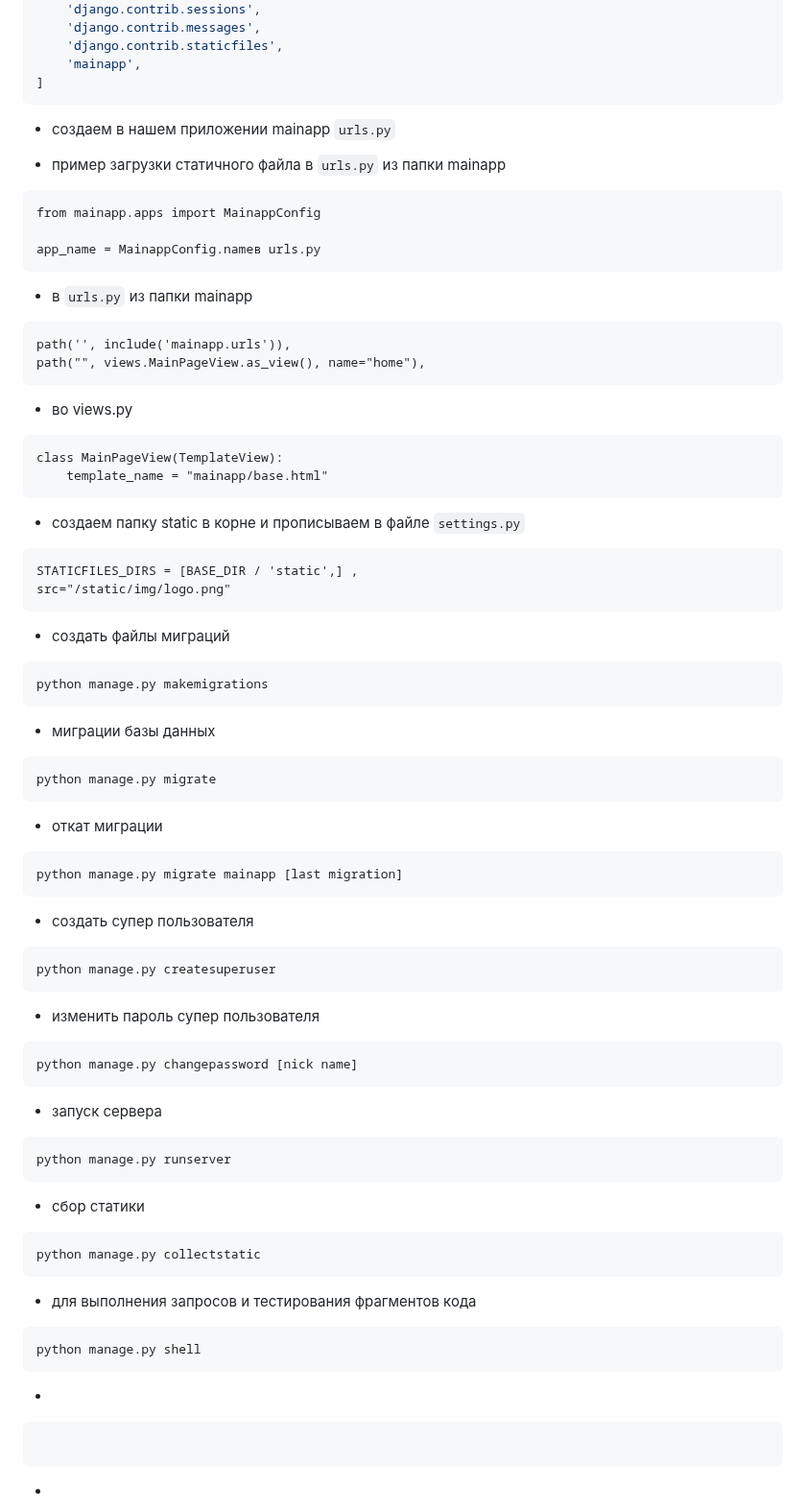
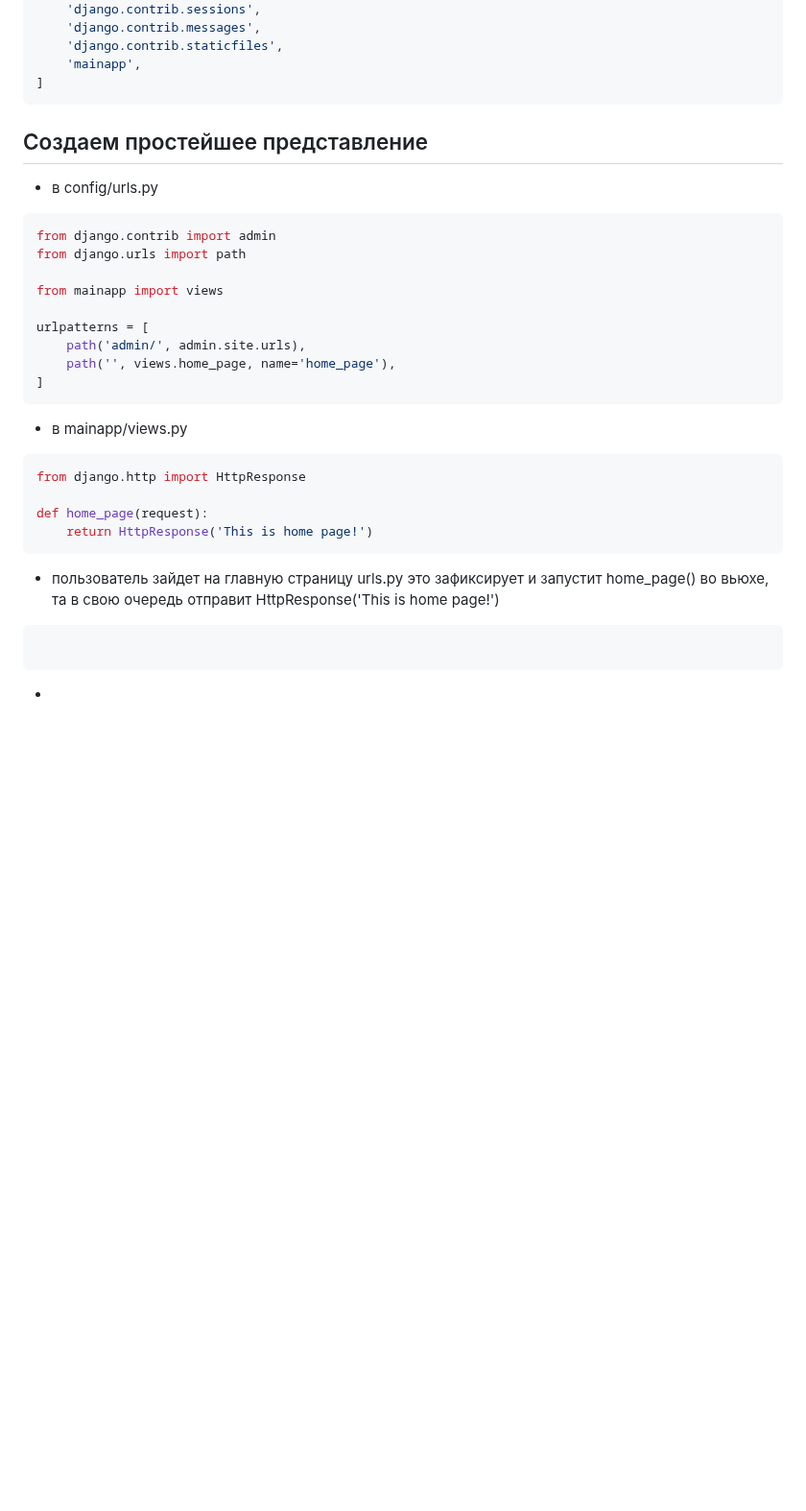
Before and after one commit to rublock/helper, a Markdown page: django/django.md, the part around one of its changes. Shown at 96% size. Drawn GitHub-style; blank space fills up the shorter version.

````diff
--- a/django/django.md
+++ b/django/django.md
@@ -100,77 +100,27 @@ INSTALLED_APPS = [
     'mainapp',
 ]
 ```
+## Создаем простейшее представление
+* в config/urls.py
+```python
+from django.contrib import admin
+from django.urls import path
 
-* создаем в нашем приложении mainapp
-`
-urls.py
-`
+from mainapp import views
 
-* пример загрузки статичного файла в `urls.py` из папки mainapp
+urlpatterns = [
+    path('admin/', admin.site.urls),
+    path('', views.home_page, name='home_page'),
+]
 ```
-from mainapp.apps import MainappConfig
+* в mainapp/views.py
+```python
+from django.http import HttpResponse
 
-app_name = MainappConfig.nameв urls.py
+def home_page(request):
+    return HttpResponse('This is home page!')
 ```
-
-* в `urls.py` из папки mainapp
-```
-path('', include('mainapp.urls')),
-path("", views.MainPageView.as_view(), name="home"),
-```
-
-* во views.py
-```
-class MainPageView(TemplateView):
-    template_name = "mainapp/base.html"
-```
-
-* создаем папку static в корне и прописываем в файле `settings.py`
-```
-STATICFILES_DIRS = [BASE_DIR / 'static',] ,
-src="/static/img/logo.png"
-```
-
-* создать файлы миграций
-```
-python manage.py makemigrations
-```
-
-* миграции базы данных
-```
-python manage.py migrate
-```
-
-* откат миграции
-```
-python manage.py migrate mainapp [last migration]
-```
-
-* создать супер пользователя
-```
-python manage.py createsuperuser
-```
-
-* изменить пароль супер пользователя
-```
-python manage.py changepassword [nick name]
-```
-
-* запуск сервера
-```
-python manage.py runserver
-```
-
-* сбор статики
-```
-python manage.py collectstatic
-```
-
-* для выполнения запросов и тестирования фрагментов кода
-```
-python manage.py shell
-```
-*
+* пользователь зайдет на главную страницу urls.py это зафиксирует и запустит home_page() во вьюхе, та в свою очередь отправит HttpResponse('This is home page!')
 ```
 
 ```
````
Also changed, not shown: other parts of django/django.md (+0 -8 lines).
